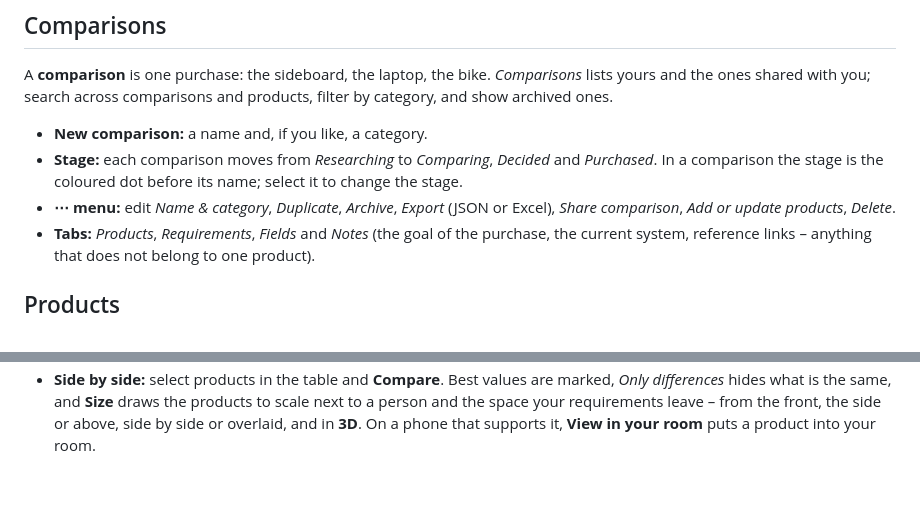
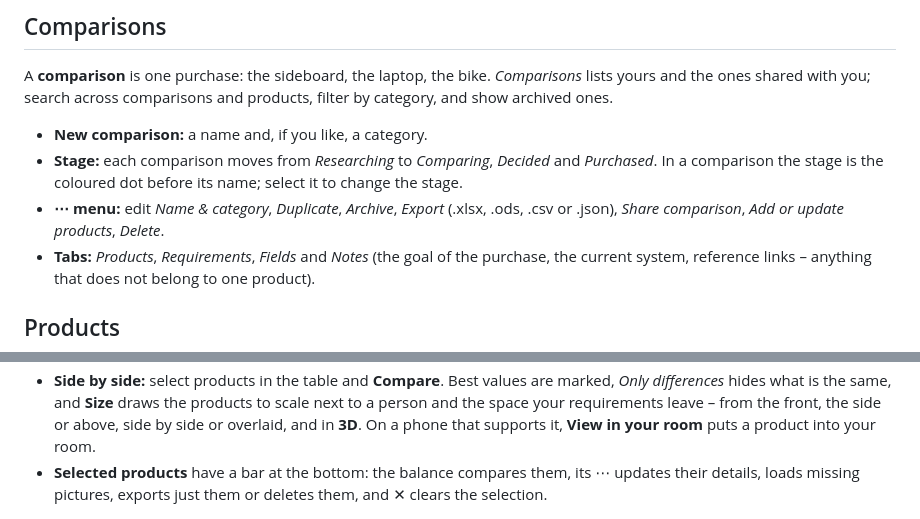
Before and after one commit to schlatter/propario, a Markdown page: docs/user-guide.md, 2 parts joined by grey strips. Drawn GitHub-style; blank space fills up the shorter version.

```diff
--- a/docs/user-guide.md
+++ b/docs/user-guide.md
@@ -40,7 +40,7 @@ show archived ones.
 - **New comparison:** a name and, if you like, a category.
 - **Stage:** each comparison moves from _Researching_ to _Comparing_, _Decided_ and _Purchased_.
   In a comparison the stage is the coloured dot before its name; select it to change the stage.
-- **⋯ menu:** edit _Name & category_, _Duplicate_, _Archive_, _Export_ (JSON or Excel),
+- **⋯ menu:** edit _Name & category_, _Duplicate_, _Archive_, _Export_ (.xlsx, .ods, .csv or .json),
   _Share comparison_, _Add or update products_, _Delete_.
 - **Tabs:** _Products_, _Requirements_, _Fields_ and _Notes_ (the goal of the purchase, the
   current system, reference links – anything that does not belong to one product).
@@ -134,6 +134,8 @@ their judgements together.
   a person and the space your requirements leave – from the front, the side or above, side by
   side or overlaid, and in **3D**. On a phone that supports it, **View in your room** puts a
   product into your room.
+- **Selected products** have a bar at the bottom: the balance compares them, its ⋯ updates their
+  details, loads missing pictures, exports just them or deletes them, and ✕ clears the selection.
 
 ![Three sideboards side by side, drawn to scale against the width the requirements allow.](images/side-by-side-light.png)
 
```
Also changed, not shown: CHANGELOG.md (+5 -4 lines), docs/images/table-light.png, 12 other files.
